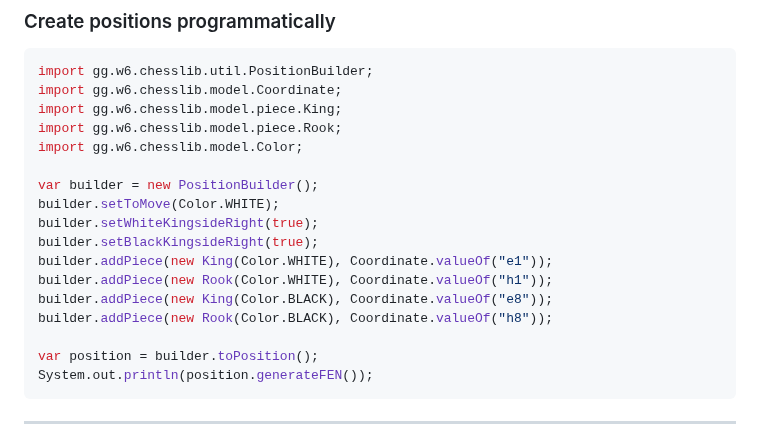
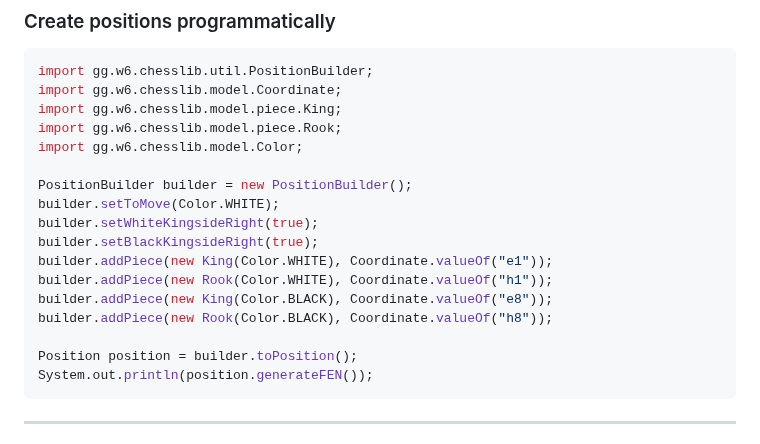
Before and after one commit to walia6/chesslib, a Markdown page: README.md, the part around the change. Rendered like a GitHub page.

Commit message:
Update README.md
get rid of vars

````diff
--- a/README.md
+++ b/README.md
@@ -92,7 +92,7 @@ import gg.w6.chesslib.model.piece.King;
 import gg.w6.chesslib.model.piece.Rook;
 import gg.w6.chesslib.model.Color;
 
-var builder = new PositionBuilder();
+PositionBuilder builder = new PositionBuilder();
 builder.setToMove(Color.WHITE);
 builder.setWhiteKingsideRight(true);
 builder.setBlackKingsideRight(true);
@@ -101,7 +101,7 @@ builder.addPiece(new Rook(Color.WHITE), Coordinate.valueOf("h1"));
 builder.addPiece(new King(Color.BLACK), Coordinate.valueOf("e8"));
 builder.addPiece(new Rook(Color.BLACK), Coordinate.valueOf("h8"));
 
-var position = builder.toPosition();
+Position position = builder.toPosition();
 System.out.println(position.generateFEN());
 ```
 
````
